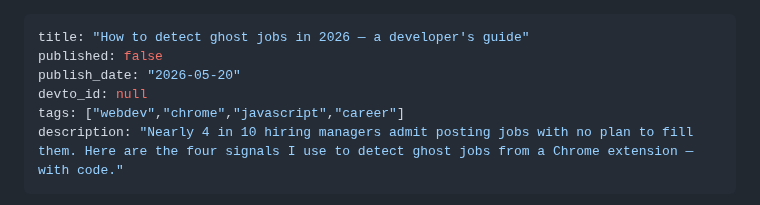
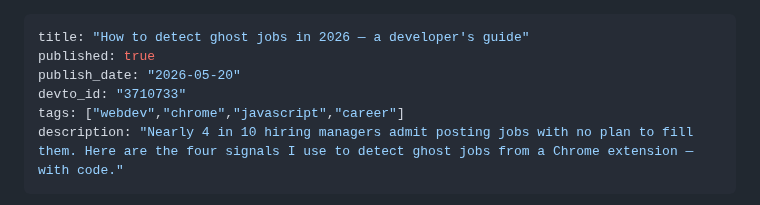
Before and after one commit to ktg0215/s-hub, a Markdown page: dev-to/articles/ghostjob-detect-ghost-jobs.md, the part around the change. GitHub-like rendering.

Commit message:
chore: update Dev.to article frontmatter (devto_id/published)

```diff
--- a/dev-to/articles/ghostjob-detect-ghost-jobs.md
+++ b/dev-to/articles/ghostjob-detect-ghost-jobs.md
@@ -1,8 +1,8 @@
 ---
 title: "How to detect ghost jobs in 2026 — a developer's guide"
-published: false
+published: true
 publish_date: "2026-05-20"
-devto_id: null
+devto_id: "3710733"
 tags: ["webdev","chrome","javascript","career"]
 description: "Nearly 4 in 10 hiring managers admit posting jobs with no plan to fill them. Here are the four signals I use to detect ghost jobs from a Chrome extension — with code."
 ---
```
